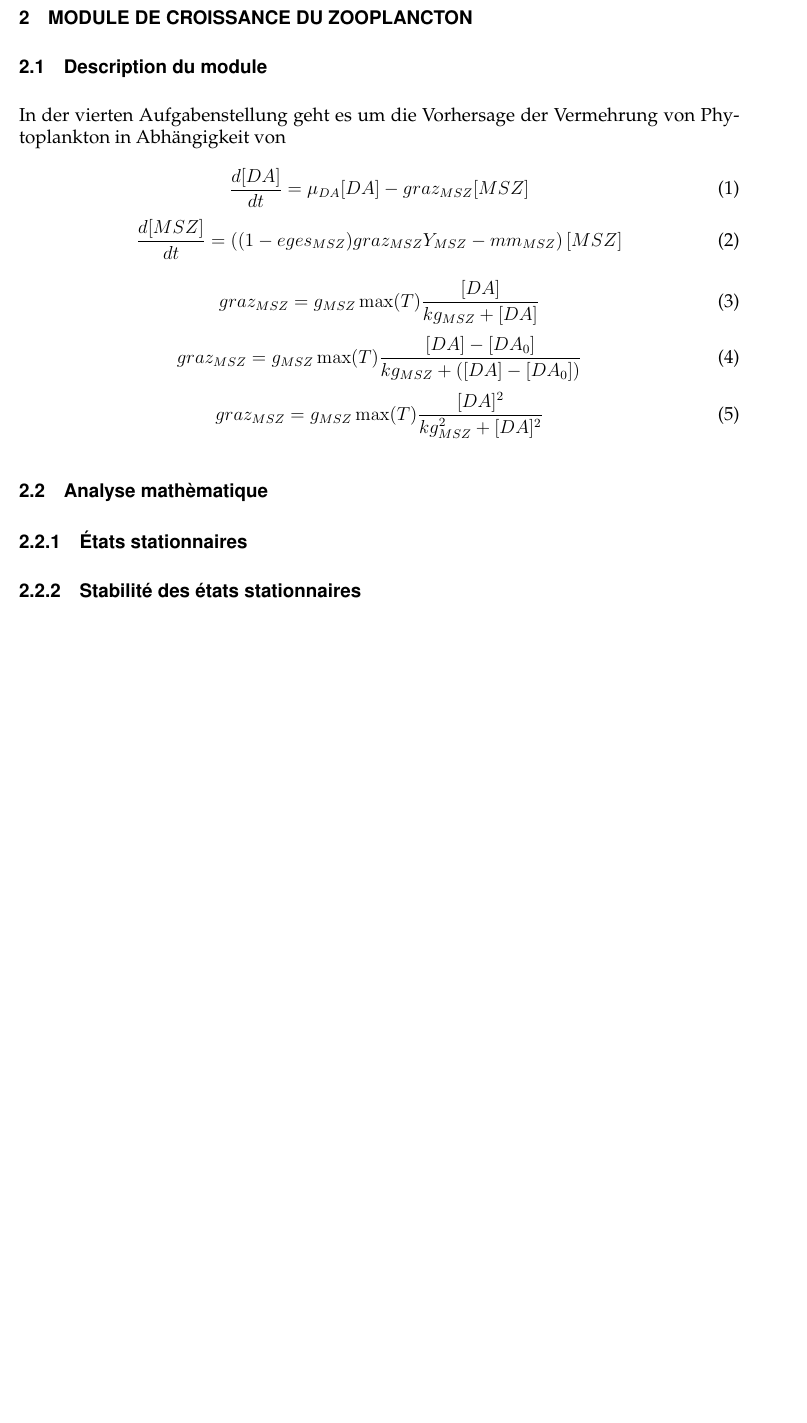
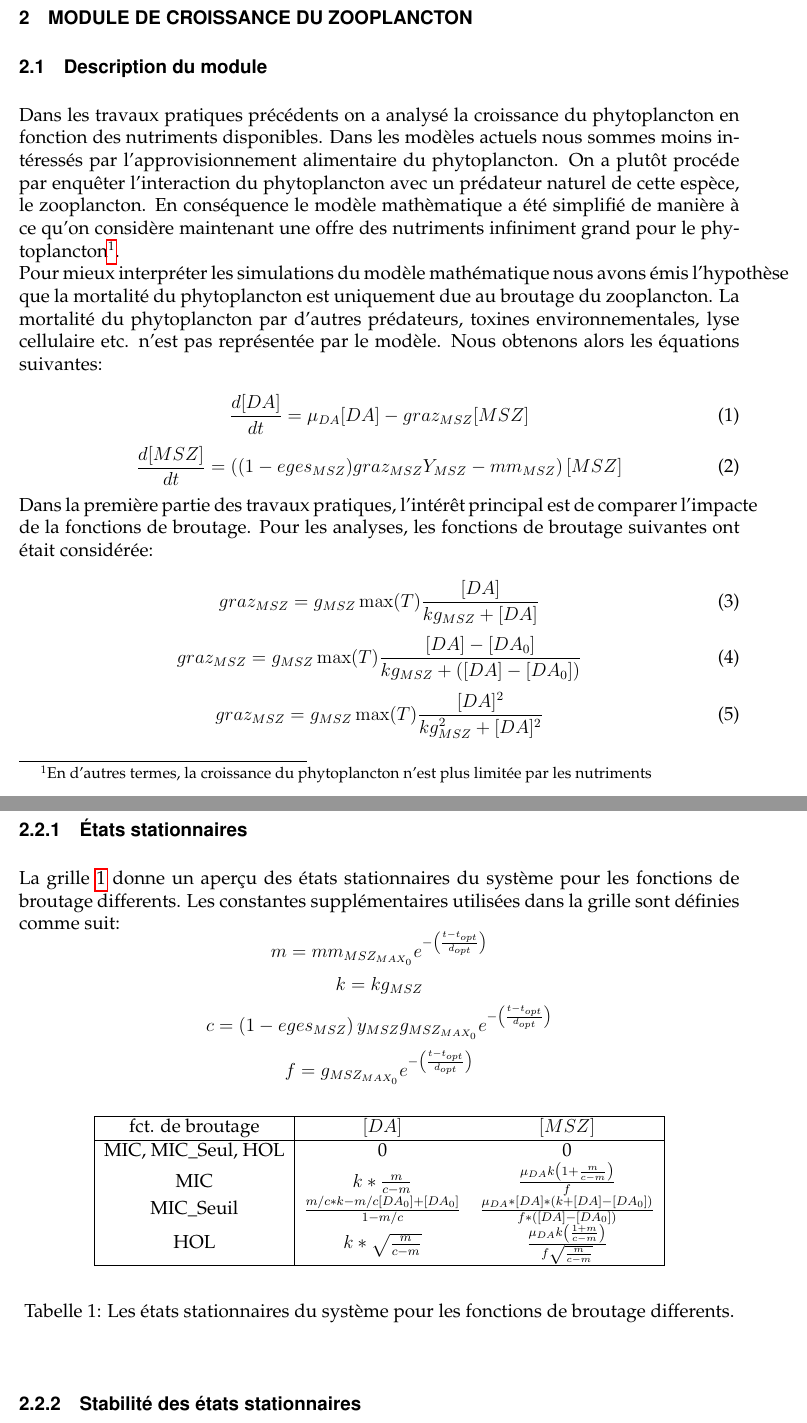
Before and after one commit to NicolasPiret/Rapport2aqua, a LaTeX document (rapport.tex, which reads partie1/partie1.tex): part of page 3 of 5 before the commit and two parts of pages 3 and 5 of 5 after it, the two joined at a grey line, cut so that both start at the same text, the shorter picture padded with empty space. Compiled offline with pdfLaTeX.

Commit message:
Quelques lignes du text dans la premiere partie

```diff
--- a/partie1/partie1.tex
+++ b/partie1/partie1.tex
@@ -2,8 +2,18 @@
 
 \subsection{Description du module}
 \par{
-In der vierten Aufgabenstellung geht es um die Vorhersage der Vermehrung von Phytoplankton in Abhängigkeit
-von
+Dans les travaux pratiques précédents on a analysé la croissance du phytoplancton en fonction des
+nutriments disponibles. Dans les modèles actuels nous sommes moins intéressés par l'approvisionnement
+alimentaire du phytoplancton. On a plutôt procéde par enquêter l'interaction du phytoplancton avec
+un prédateur naturel de cette espèce, le zooplancton. En conséquence le modèle mathèmatique a été simplifié
+de manière à ce qu'on considère maintenant une offre des nutriments infiniment grand pour le
+phytoplancton\footnote{En d'autres termes, la croissance du phytoplancton n'est plus limitée par les
+nutriments}.
+\par{
+Pour mieux interpréter les simulations du modèle mathématique nous avons émis l'hypothèse que la mortalité
+du phytoplancton est uniquement due au broutage du zooplancton. La mortalité du phytoplancton par d'autres
+prédateurs, toxines environnementales, lyse cellulaire etc. n'est pas représentée par le modèle.
+Nous obtenons alors les équations suivantes:
 }
 
 \begin{equation}
@@ -18,6 +28,11 @@ von
   \right ) [MSZ]
   \label{eq:partie1DiffEq2}
 \end{equation}
+
+\par{
+Dans la première partie des travaux pratiques, l'intérêt principal est de comparer l'impacte de la
+fonctions de broutage. Pour les analyses, les fonctions de broutage suivantes ont était considérée:
+}
 
 \begin{equation}
   graz_{MSZ} = g_{MSZ} \max(T) {{[DA]}\over{kg_{MSZ}+[DA]}}
@@ -41,6 +56,43 @@ von
 
 \subsection{Analyse mathèmatique}
 \subsubsection{États stationnaires}
+\par{
+La grille~\ref{tab:partie1etatsStat} donne un aperçu des états stationnaires du système
+pour les fonctions de broutage differents. Les constantes supplémentaires utilisées
+dans la grille sont définies comme suit:
+}
+\[
+m = mm_{MSZ_{MAX_0}} e ^{- \left ( {{t-t_{opt}}\over{d_{opt}}} \right )}
+\]
+\[
+k = kg_{MSZ}
+\]
+\[
+c = \left ( 1 - eges_{MSZ} \right ) y_{MSZ}
+g_{MSZ_{MAX_0}} e ^{- \left ( {{t-t_{opt}}\over{d_{opt}}} \right )}
+\]
+\[
+f = g_{MSZ_{MAX_0}} e ^{- \left ( {{t-t_{opt}}\over{d_{opt}}} \right )}
+\]
+
+\begin{table}[h!]
+\begin{center}
+\begin{tabular}{ | c | c c | }
+\hline
+fct. de broutage & $[DA]$ & $[MSZ]$ \\
+\hline
+MIC, MIC\_Seul, HOL & 0 & 0 \\
+MIC & $k * {{m}\over{c-m}}$ & ${{\mu_{DA} k \left ( 1 + {{m}\over{c-m}} \right )}\over{f}}$ \\
+MIC\_Seuil & ${{m/c*k-m/c[DA_0]+[DA_0]}\over{1-m/c}}$ & ${\mu_{DA} * [DA] * (k + [DA] - [DA_0])}\over{f *([DA] - [DA_0])}$ \\
+HOL & $k*\sqrt{{{m}\over{c-m}}}$ & ${{\mu_{DA}k \left ( 1 + {m}\over{c-m} \right )}\over{f \sqrt{{m}\over{c-m}}}}$ \\
+\hline
+\end{tabular}
+\end{center}
+  \caption{Les états stationnaires du système pour les fonctions de broutage differents.}
+  \label{tab:partie1etatsStat}
+\end{table}
+
+
 \subsubsection{Stabilité des états stationnaires}
 
 \subsection{Simulation de référence}
```
